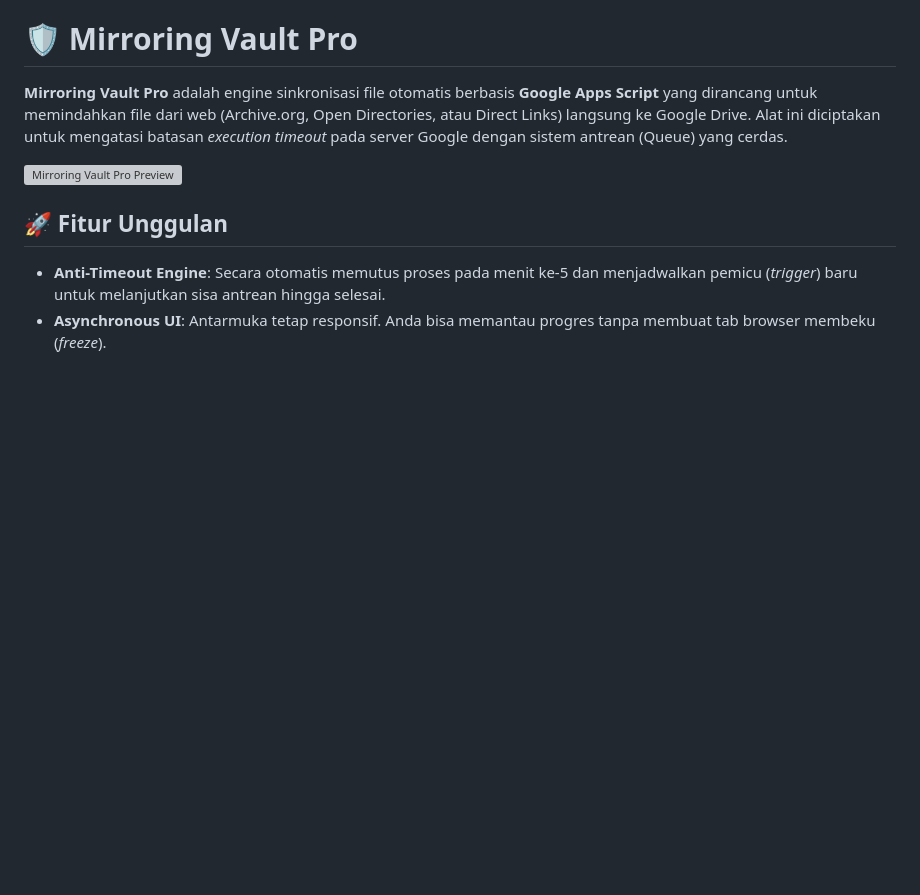
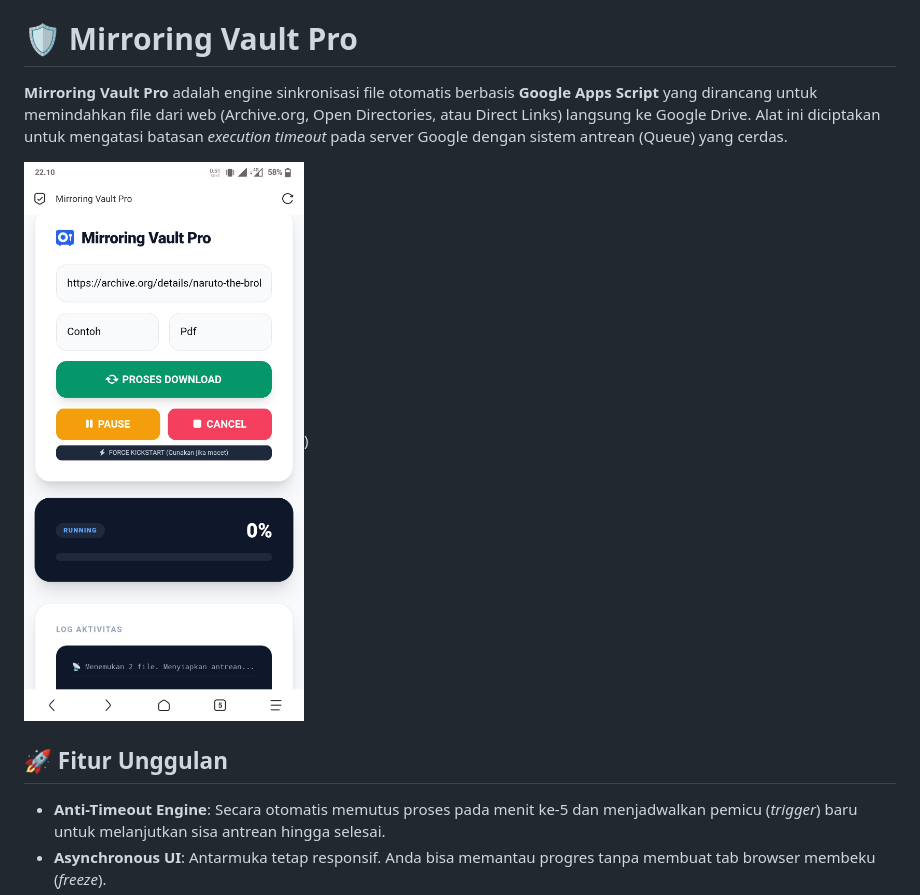
Before and after one commit to Cerminsiji/Mirroring-Vault-Pro, a Markdown page: README.md, the part around the change. Rendered like a GitHub page; blank space fills up the shorter version; grey boxes are pictures that could not be loaded.

Commit message:
Fix image link formatting in README.md

```diff
--- a/README.md
+++ b/README.md
@@ -2,7 +2,7 @@
 
 **Mirroring Vault Pro** adalah engine sinkronisasi file otomatis berbasis **Google Apps Script** yang dirancang untuk memindahkan file dari web (Archive.org, Open Directories, atau Direct Links) langsung ke Google Drive. Alat ini diciptakan untuk mengatasi batasan *execution timeout* pada server Google dengan sistem antrean (Queue) yang cerdas.
 
-![Mirroring Vault Pro Preview]([https://github.com/username/repo-name/raw/main/img/Screenshot_20260401-215627.jpg](https://raw.githubusercontent.com/Cerminsiji/Mirroring-Vault-Pro/refs/heads/master/contoh.jpg))
+![Mirroring Vault Pro Preview](https://raw.githubusercontent.com/Cerminsiji/Mirroring-Vault-Pro/refs/heads/master/contoh.jpg))
 
 ## 🚀 Fitur Unggulan
 
```
